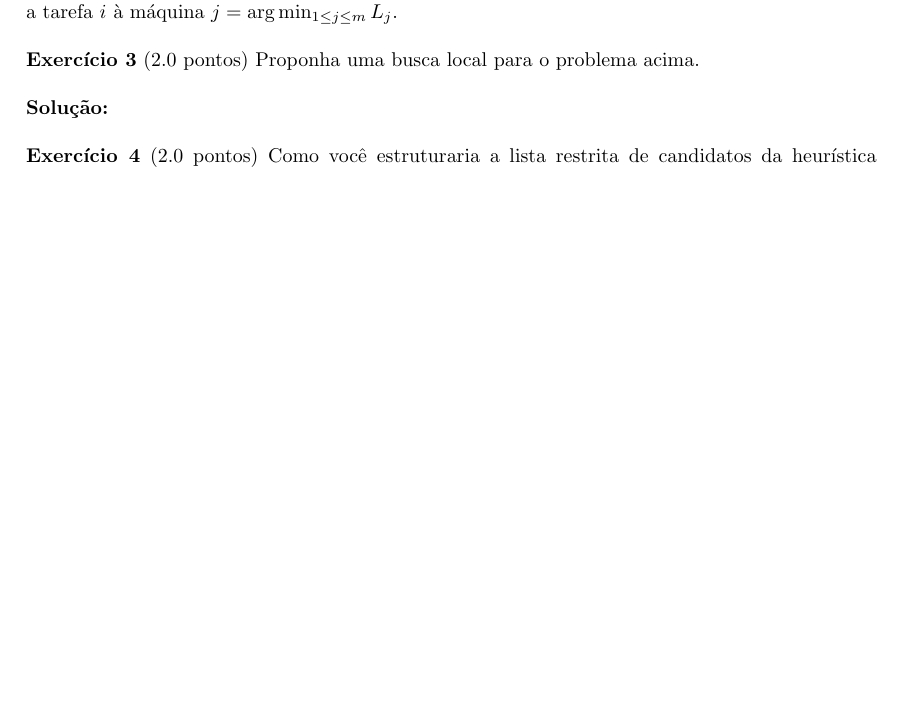
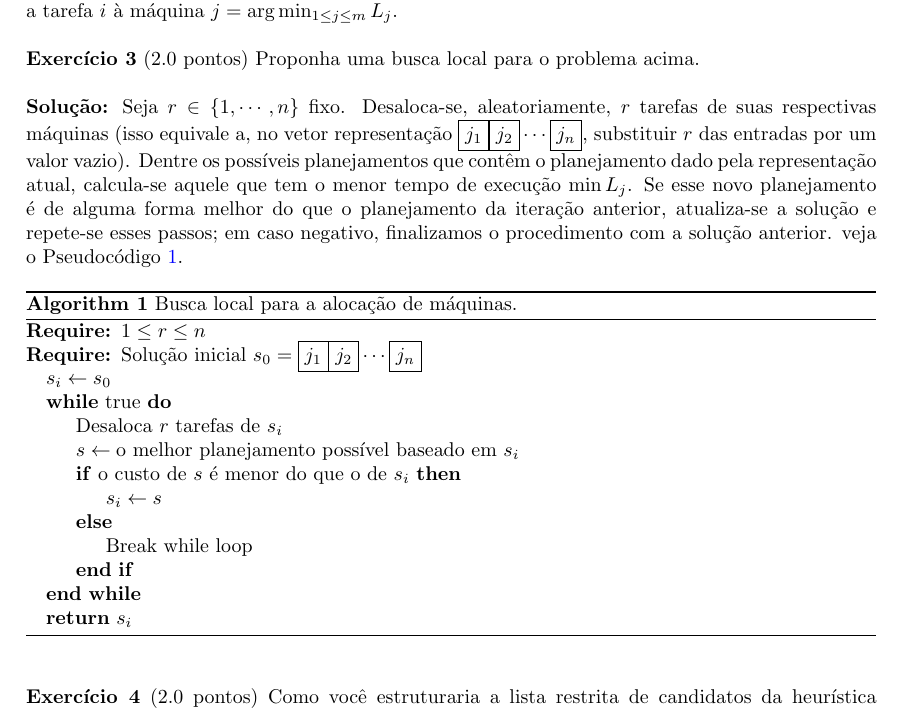
Before and after one commit to lucasresck/data-structures-algorithms, a LaTeX problem sheet (problem_sets/problem_set_3/main.tex, which reads problem_sets/problem_set_3/problem_3.tex): part of the page before the commit and part of page 1 of 2 after it, cut so that both start at the same text, the shorter picture padded with empty space. Compiled offline with pdfLaTeX.

Commit message:
Finish problem 3

```diff
--- a/problem_sets/problem_set_3/main.tex
+++ b/problem_sets/problem_set_3/main.tex
@@ -13,6 +13,8 @@
 \usepackage{graphicx}
 \usepackage[colorlinks=true, allcolors=blue]{hyperref}
 \usepackage{float}
+\usepackage{algorithm}
+\usepackage{algpseudocode}
 
 \graphicspath{{images/}}
 
--- a/problem_sets/problem_set_3/problem_3.tex
+++ b/problem_sets/problem_set_3/problem_3.tex
@@ -1 +1,24 @@
 \noindent \textbf{Solução:}
+Seja $r \in \{1, \cdots, n\}$ fixo.
+Desaloca-se, aleatoriamente, $r$ tarefas de suas respectivas máquinas (isso equivale a, no vetor representação $\text{\fbox{$j_1$}} \text{\fbox{$j_2$}} \cdots \text{\fbox{$j_n$}}$, substituir $r$ das entradas por um valor vazio).
+Dentre os possíveis planejamentos que contêm o planejamento dado pela representação atual, calcula-se aquele que tem o menor tempo de execução $\min L_j$. Se esse novo planejamento é de alguma forma melhor do que o planejamento da iteração anterior, atualiza-se a solução e repete-se esses passos; em caso negativo, finalizamos o procedimento com a solução anterior. veja o Pseudocódigo \autoref{alg:local_search}.
+
+\begin{algorithm}
+    \caption{Busca local para a alocação de máquinas.}
+    \label{alg:local_search}
+    \begin{algorithmic}
+        \Require $1 \le r \le n$
+        \Require Solução inicial $s_0 = \text{\fbox{$j_1$}} \text{\fbox{$j_2$}} \cdots \text{\fbox{$j_n$}}$
+        \State $s_i \gets s_0$
+        \While{true}
+            \State Desaloca $r$ tarefas de $s_i$
+            \State $s \gets \text{o melhor planejamento possível baseado em $s_i$}$
+            \If{o custo de $s$ é menor do que o de $s_i$}
+                \State $s_i \gets s$
+            \Else
+                \State Break while loop
+            \EndIf
+        \EndWhile
+        \State \Return $s_i$
+    \end{algorithmic}
+\end{algorithm}
```
